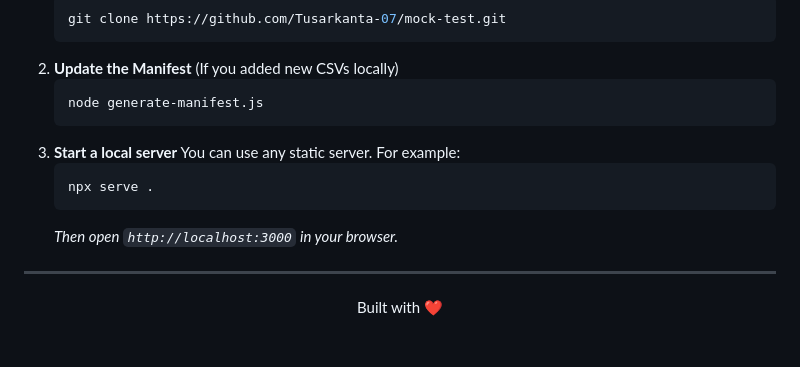
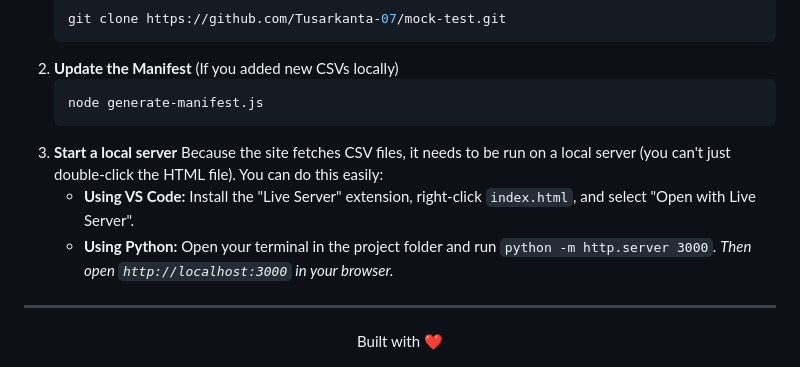
Before and after one commit to Tusarkanta-07/mock-test, a Markdown page: README.md, the part around the change. GitHub-like rendering.

Commit message:
docs: update local dev instructions to use Python or Live Server instead of npx

````diff
--- a/README.md
+++ b/README.md
@@ -98,10 +98,9 @@ Want to test the site on your machine?
    node generate-manifest.js
    ```
 3. **Start a local server**
-   You can use any static server. For example:
-   ```bash
-   npx serve .
-   ```
+   Because the site fetches CSV files, it needs to be run on a local server (you can't just double-click the HTML file). You can do this easily:
+   - **Using VS Code:** Install the "Live Server" extension, right-click `index.html`, and select "Open with Live Server".
+   - **Using Python:** Open your terminal in the project folder and run `python -m http.server 3000`.
    *Then open `http://localhost:3000` in your browser.*
 
 ---
````
